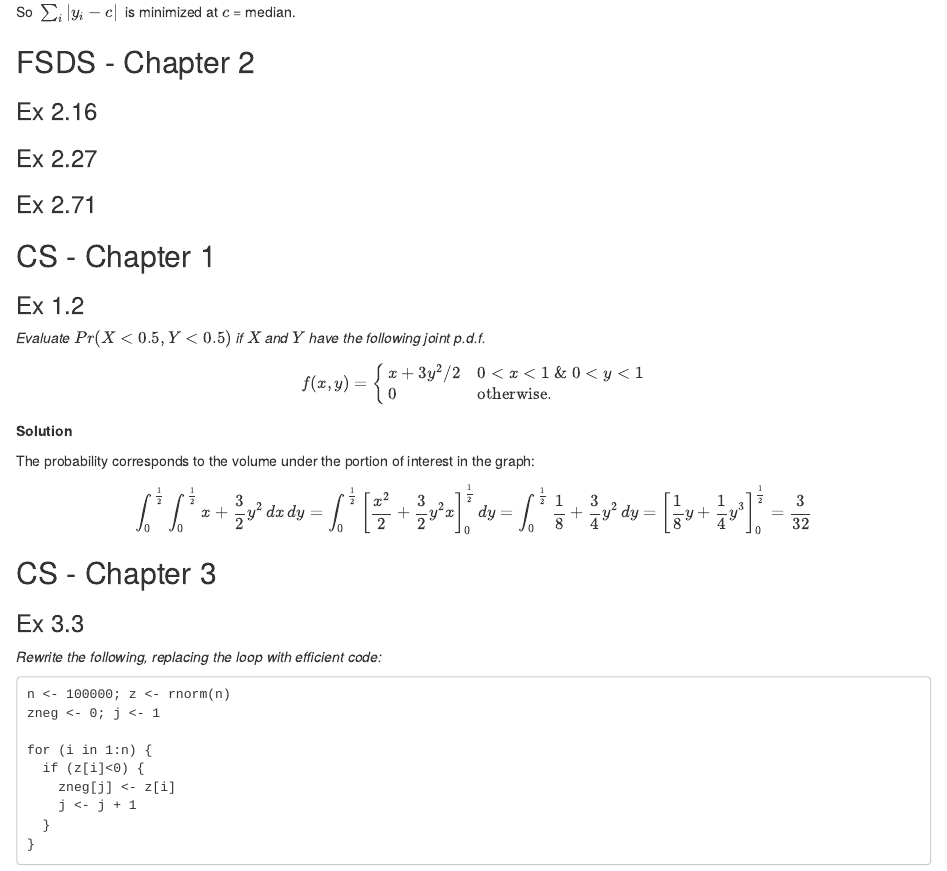
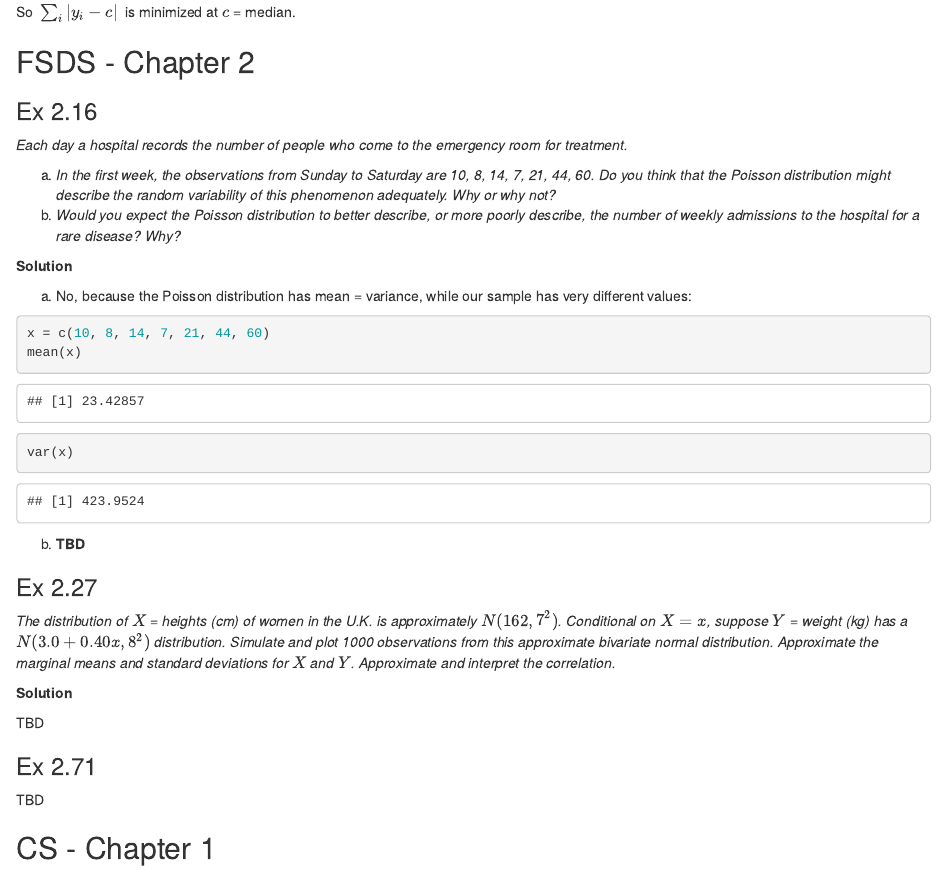
Before and after one commit to octodoge/dssc-stat, an R Markdown document (homework_1/mpolo/mpolo.Rmd): the page in a window 1100 px wide, from 1580 px down. Rendered offline with R 4.5, knitr and Pandoc, with nearby package versions; code that draws random numbers runs with fixed seeds of ours.

Commit message:
Update mpolo.Rmd

````diff
--- a/homework_1/mpolo/mpolo.Rmd
+++ b/homework_1/mpolo/mpolo.Rmd
@@ -78,9 +78,33 @@ So $\begin{matrix} \sum_i \left| y_i-c \right| \end{matrix}$ is minimized at $c$
 
 ### Ex 2.16
 
+*Each day a hospital records the number of people who come to the emergency room for treatment.*
+
+a. *In the first week, the observations from Sunday to Saturday are 10, 8, 14, 7, 21, 44, 60. Do you think that the Poisson distribution might describe the random variability of this phenomenon adequately. Why or why not?*
+b. *Would you expect the Poisson distribution to better describe, or more poorly describe, the number of weekly admissions to the hospital for a rare disease? Why?*
+
+**Solution**
+
+a. No, because the Poisson distribution has mean = variance, while our sample has very different values:
+```{r, echo=T}
+x = c(10, 8, 14, 7, 21, 44, 60)
+mean(x)
+var(x)
+```
+
+b. **TBD**
+
 ### Ex 2.27
 
+*The distribution of* $X$ *= heights (cm) of women in the U.K. is approximately* $N(162,7^2)$*. Conditional on* $X = x$*, suppose* $Y$ *= weight (kg) has a* $N(3.0 + 0.40x, 8^2)$ *distribution. Simulate and plot 1000 observations from this approximate bivariate normal distribution. Approximate the marginal means and standard deviations for* $X$ *and* $Y$*. Approximate and interpret the correlation.*
+
+**Solution**
+
+TBD
+
 ### Ex 2.71
+
+TBD
 
 ## CS - Chapter 1
 
````
